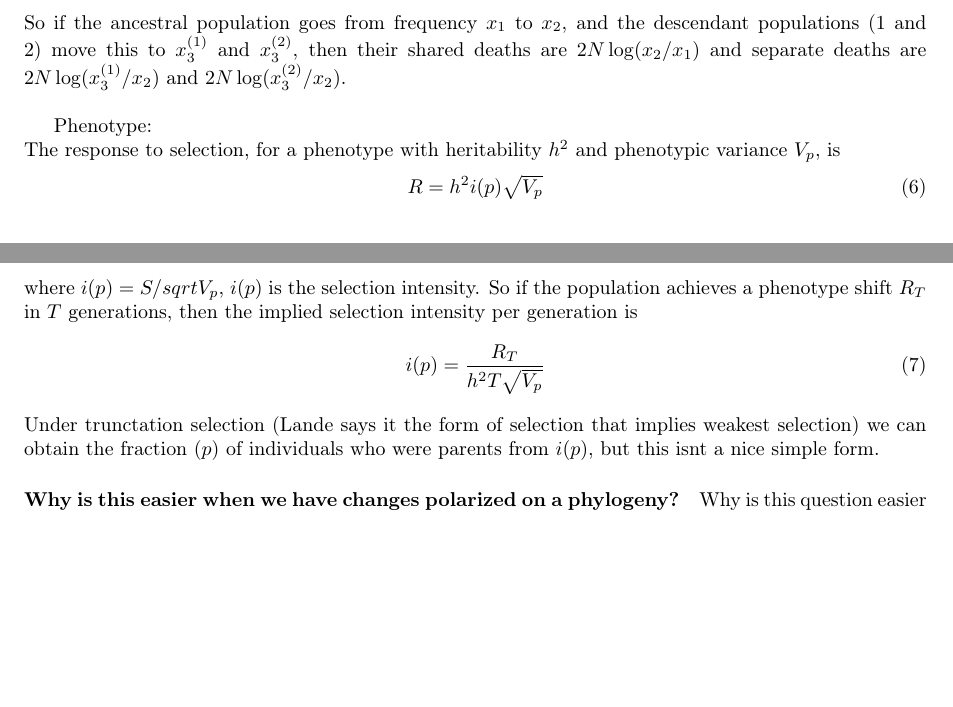
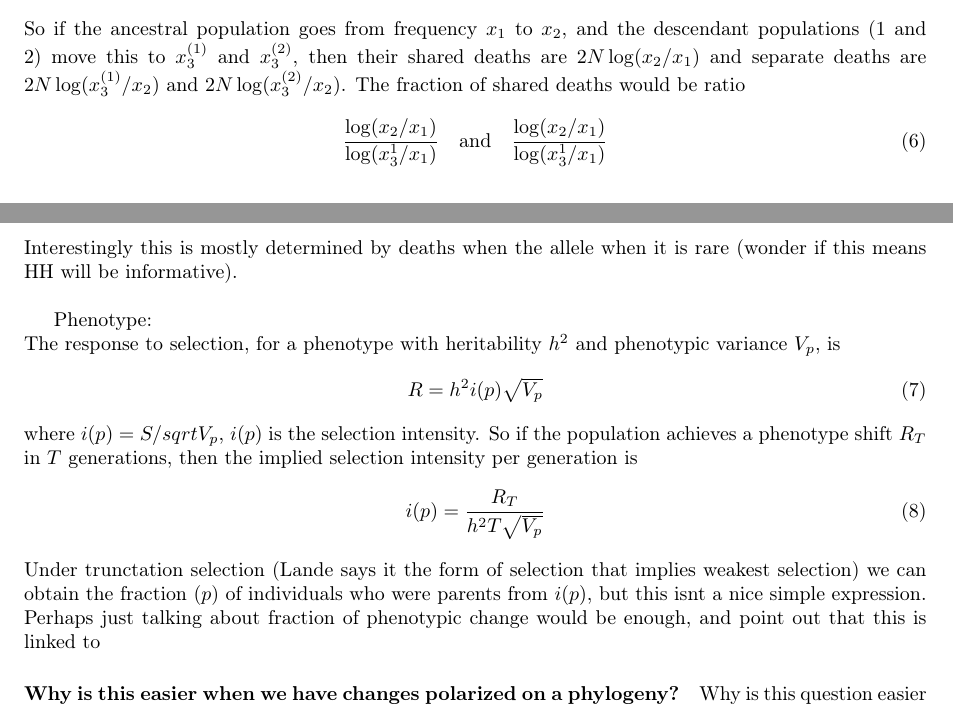
Before and after one commit to cooplab/convergence, a LaTeX document (notes/Notes.tex): two parts of pages 1 and 2 of 2, joined at a grey line, cut so that both start at the same text, the shorter picture padded with empty space. Compiled offline with pdfLaTeX.

Commit message:
adding to notes on selective deaths

```diff
--- a/notes/Notes.tex
+++ b/notes/Notes.tex
@@ -64,7 +64,13 @@ L &= \int_{t_1}^{t_2}  s(1-x_t) dt\\
 So if the ancestral population goes from frequency $x_1$ to $x_2$, and
 the descendant populations ($1$ and $2$) move this to $x_3^{(1)}$ and
 $x_3^{(2)}$, then their shared deaths are $2N\log(x_2/x_1)$ and separate
-deaths are $2N\log(x_3^{(1)}/x_2)$ and $2N\log(x_3^{(2)}/x_2)$.\\
+deaths are $2N\log(x_3^{(1)}/x_2)$ and
+$2N\log(x_3^{(2)}/x_2)$. The fraction of shared deaths would be ratio
+\begin{equation}
+\frac{\log(x_2/x_1)}{\log(x_3^{1}/x_1)}~~~\textrm{and}~~~\frac{\log(x_2/x_1)}{\log(x_3^{1}/x_1)}
+\end{equation}
+Interestingly this is mostly determined by deaths when the
+allele when it is rare (wonder if this means HH will be informative).\\
 
 Phenotype:\\
 The response to selection, for a phenotype with heritability $h^2$ and
@@ -80,7 +86,9 @@ i(p) = \frac{R_T}{h^2 T \sqrt{V_p}}
 \end{equation}
 Under trunctation selection (Lande says it the form of selection that
 implies weakest selection) we can obtain the fraction ($p$) of individuals
-who were parents from $i(p)$, but this isnt a nice simple form.
+who were parents from $i(p)$, but this isnt a nice simple
+expression. Perhaps just talking about fraction of phenotypic change would be
+enough, and point out that this is linked to
 
 \paragraph{Why is this easier when we have changes polarized on a phylogeny?}
 
```
